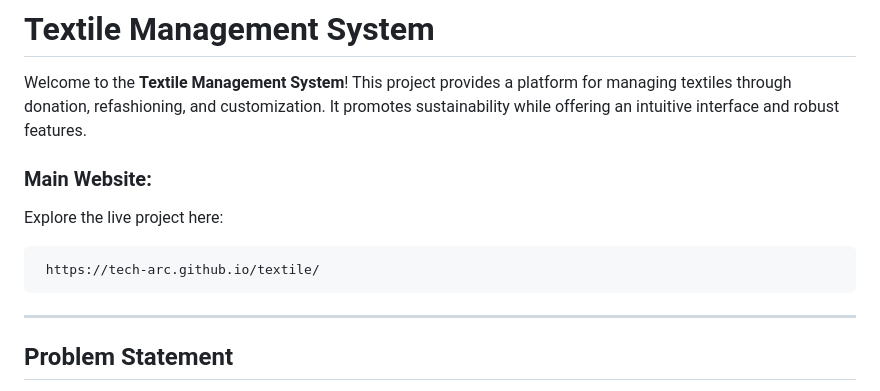
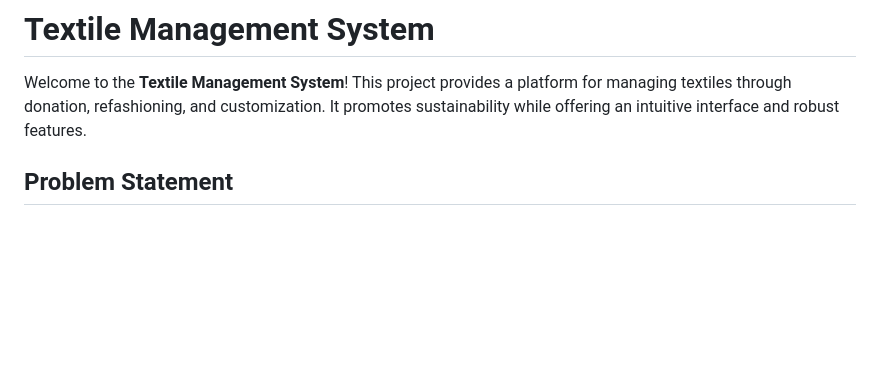
Before and after one commit to scr-00/textile, a Markdown page: README.md, the part around the change. Drawn GitHub-style; blank space fills up the shorter version.

````diff
--- a/README.md
+++ b/README.md
@@ -2,12 +2,7 @@
 
 Welcome to the **Textile Management System**! This project provides a platform for managing textiles through donation, refashioning, and customization. It promotes sustainability while offering an intuitive interface and robust features.
 
-### Main Website:
-Explore the live project here:
-```bash
- https://tech-arc.github.io/textile/
-```
----
+
 
 ## Problem Statement
 
````
